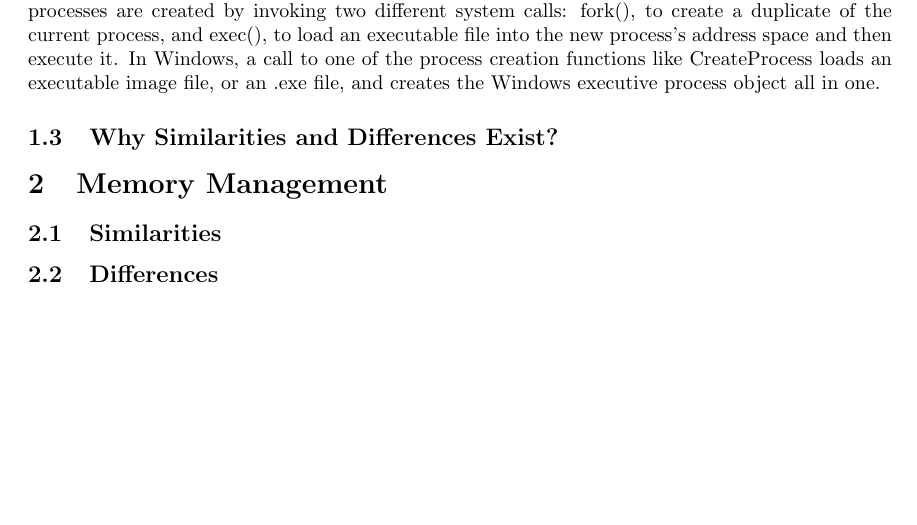
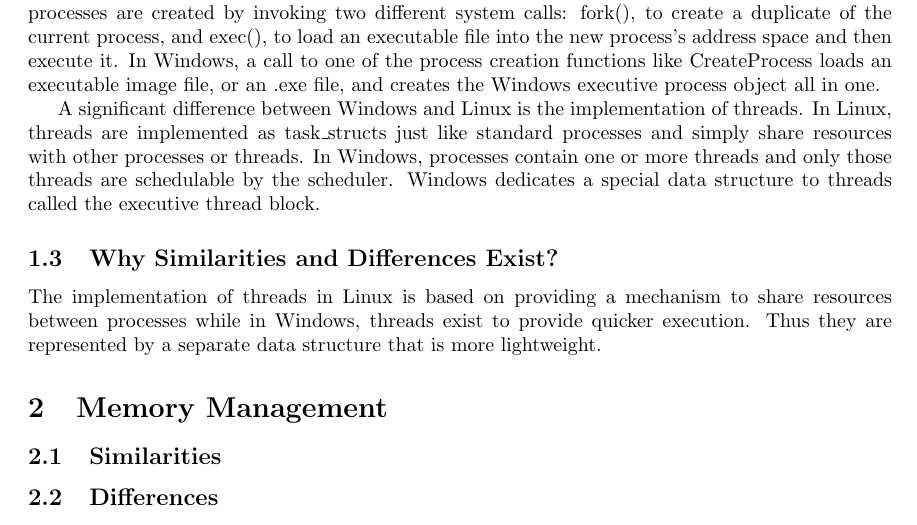
Before and after one commit to caushikh/CS444-final-paper, a LaTeX document (CS444_final_paper.tex): part of page 3 of 6, cut so that both start at the same text, the shorter picture padded with empty space. Compiled offline with pdfLaTeX.

Commit message:
thread implementation difference and reasons

```diff
--- a/CS444_final_paper.tex
+++ b/CS444_final_paper.tex
@@ -80,7 +80,18 @@ executable file into the new process's address space and then execute it.
 In Windows, a call to one of the process creation functions like CreateProcess
 loads an executable image file, or an .exe file, and creates the Windows
 executive process object all in one.
+
+A significant difference between Windows and Linux is the implementation of
+threads. In Linux, threads are implemented as task\_structs just like
+standard processes and simply share resources with other processes or threads.
+In Windows, processes contain one or more threads and only those threads are
+schedulable by the scheduler. Windows dedicates a special data structure to
+threads called the executive thread block.
 \subsection{Why Similarities and Differences Exist?}
+The implementation of threads in Linux is based on providing a mechanism to
+share resources between processes while in Windows, threads exist to provide
+quicker execution. Thus they are represented by a separate data structure that
+is more lightweight.
 \section{Memory Management}
 \subsection{Similarities}
 \subsection{Differences}
```
